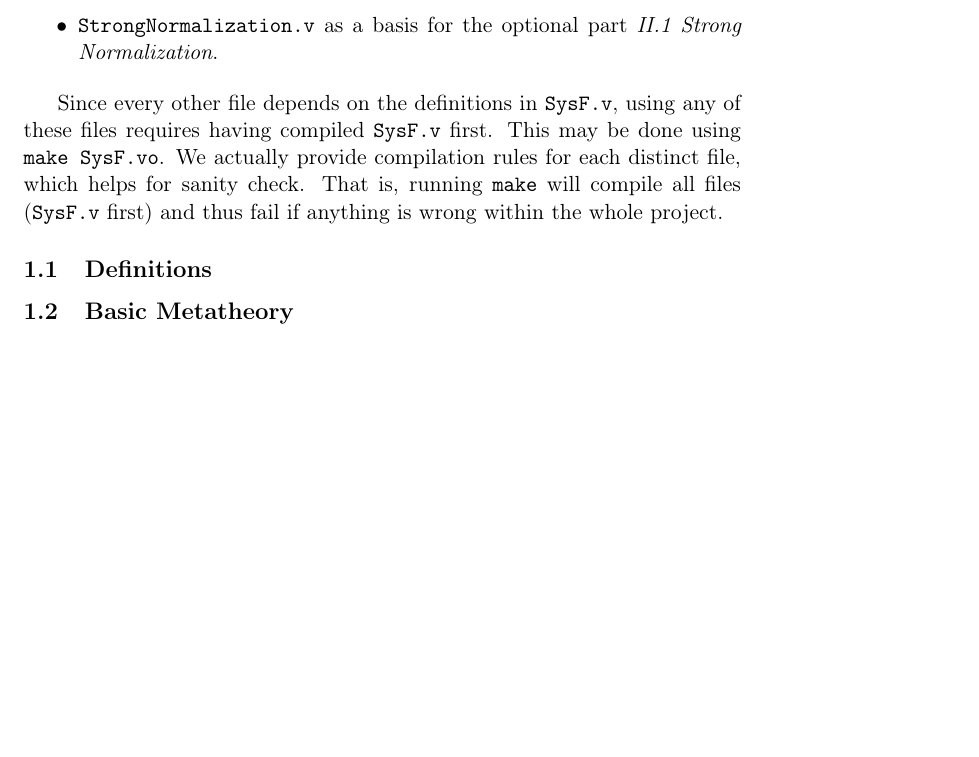
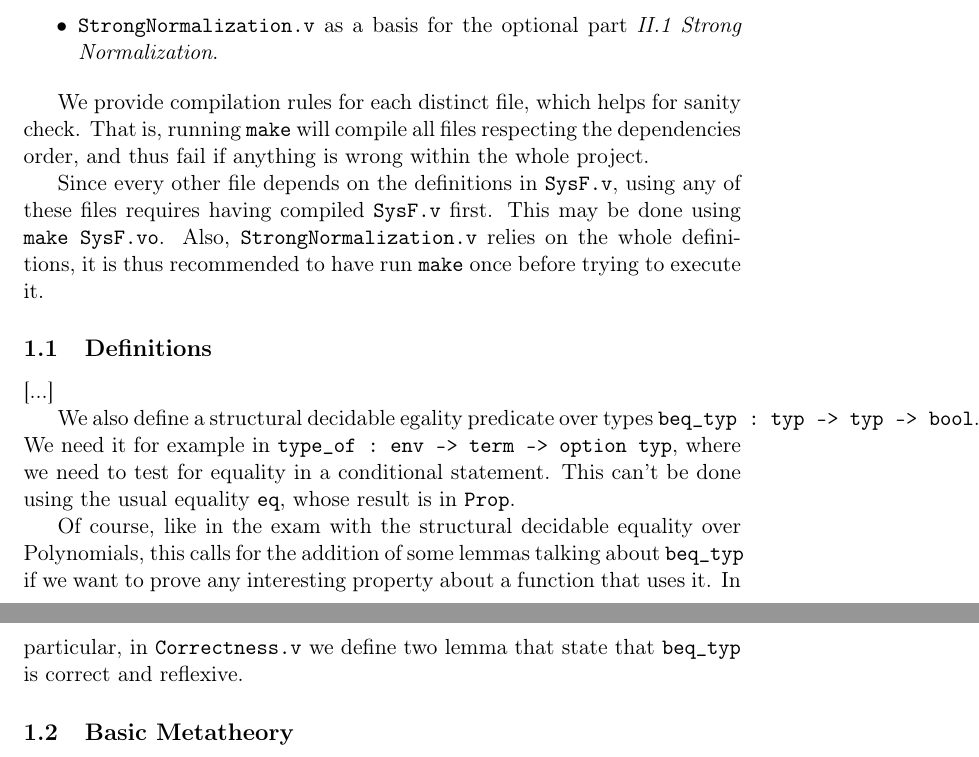
Before and after one commit to m-alvarez/stratified-system-f, a LaTeX document (report/report.tex): part of page 1 of 2 before the commit and two parts of pages 1 and 2 of 2 after it, the two joined at a grey line, cut so that both start at the same text, the shorter picture padded with empty space. Compiled offline with pdfLaTeX.

Commit message:
Update report

```diff
--- a/report/report.tex
+++ b/report/report.tex
@@ -117,21 +118,47 @@ provide :
     part \emph{II.1 Strong Normalization}.
 \end{itemize}
 
+We provide compilation rules for each distinct file, which helps
+for sanity check. That is, running \verb|make| will compile all files
+respecting the dependencies order, and thus fail if anything is wrong
+within the whole project.
+
 Since every other file depends on the definitions in \verb|SysF.v|,
 using any of these files requires having compiled \verb|SysF.v|
-first. This may be done using \verb|make SysF.vo|. We actually provide
-compilation rules for each distinct file, which helps for sanity
-check. That is, running \verb|make| will compile all files
-(\verb|SysF.v| first) and thus fail if anything is wrong within the
-whole project.
+first. This may be done using \verb|make SysF.vo|. Also,
+\verb|StrongNormalization.v| relies on the whole definitions, it is
+thus recommended to have run \verb|make| once before trying to execute
+it.
 
 \subsection{Definitions}
 
+[...]
+
+We also define a structural decidable egality predicate over types
+\verb|beq_typ : typ -> typ -> bool|. We need it for example in
+\verb|type_of : env -> term -> option typ|, where we need to test for
+equality in a conditional statement. This can't be done using
+the usual equality \verb|eq|, whose result is in \verb|Prop|.
+
+Of course, like in the exam with the structural decidable equality over
+Polynomials, this calls for the addition of some lemmas talking about
+\verb|beq_typ| if we want to prove any interesting property about a
+function that uses it. In particular, in \verb|Correctness.v| we
+define two lemma that state that \verb|beq_typ| is correct and
+reflexive.
+
 \subsection{Basic Metatheory}
+
+[...]
 
 \subsection{Reduction and Normal Terms}
 
+[...]
+
 \subsection{Strong Normalization}
+
+[...]
+
 
 \section{Design Choices}
 
```
Also changed, not shown: report/report.tex (5 more changed lines).
